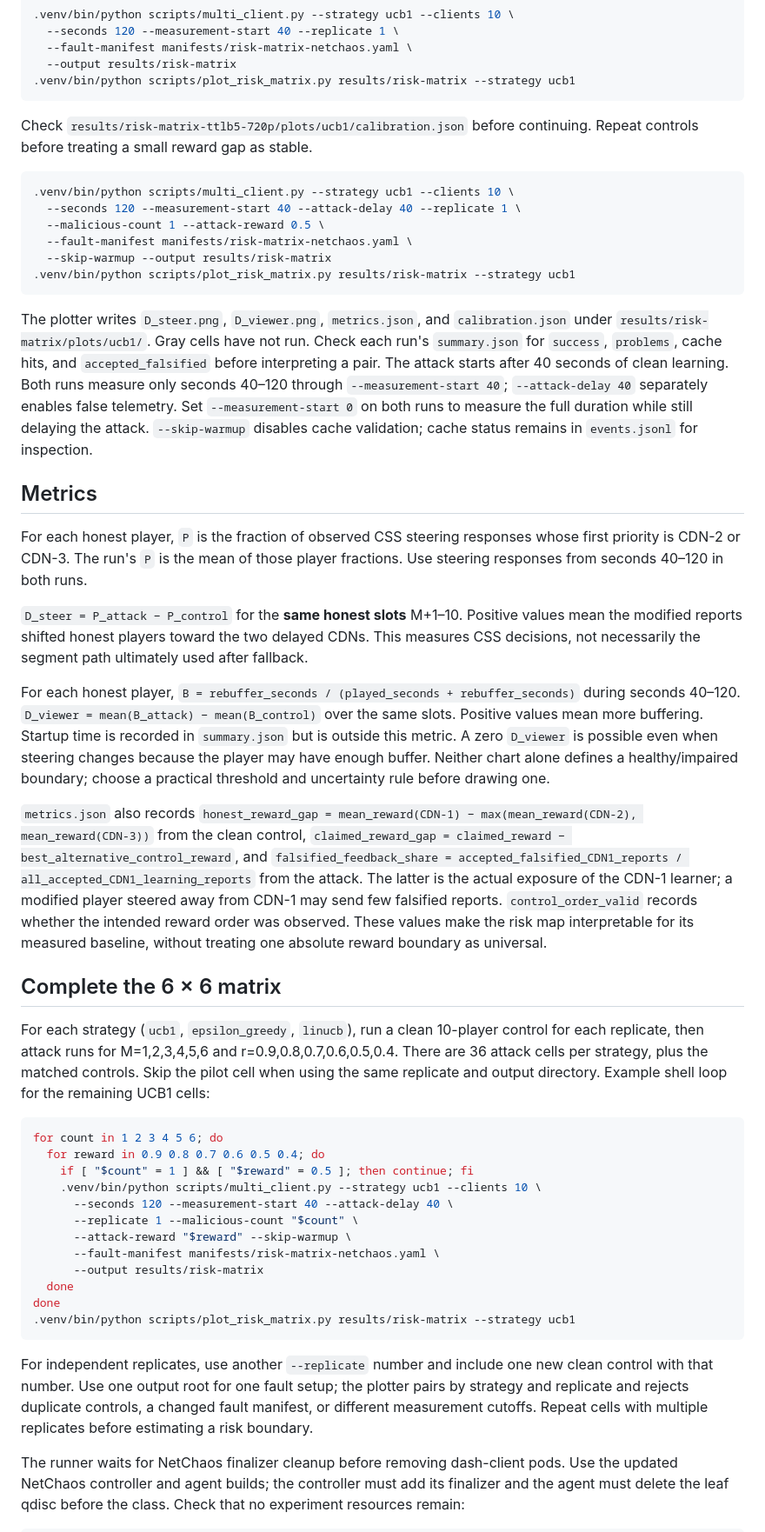
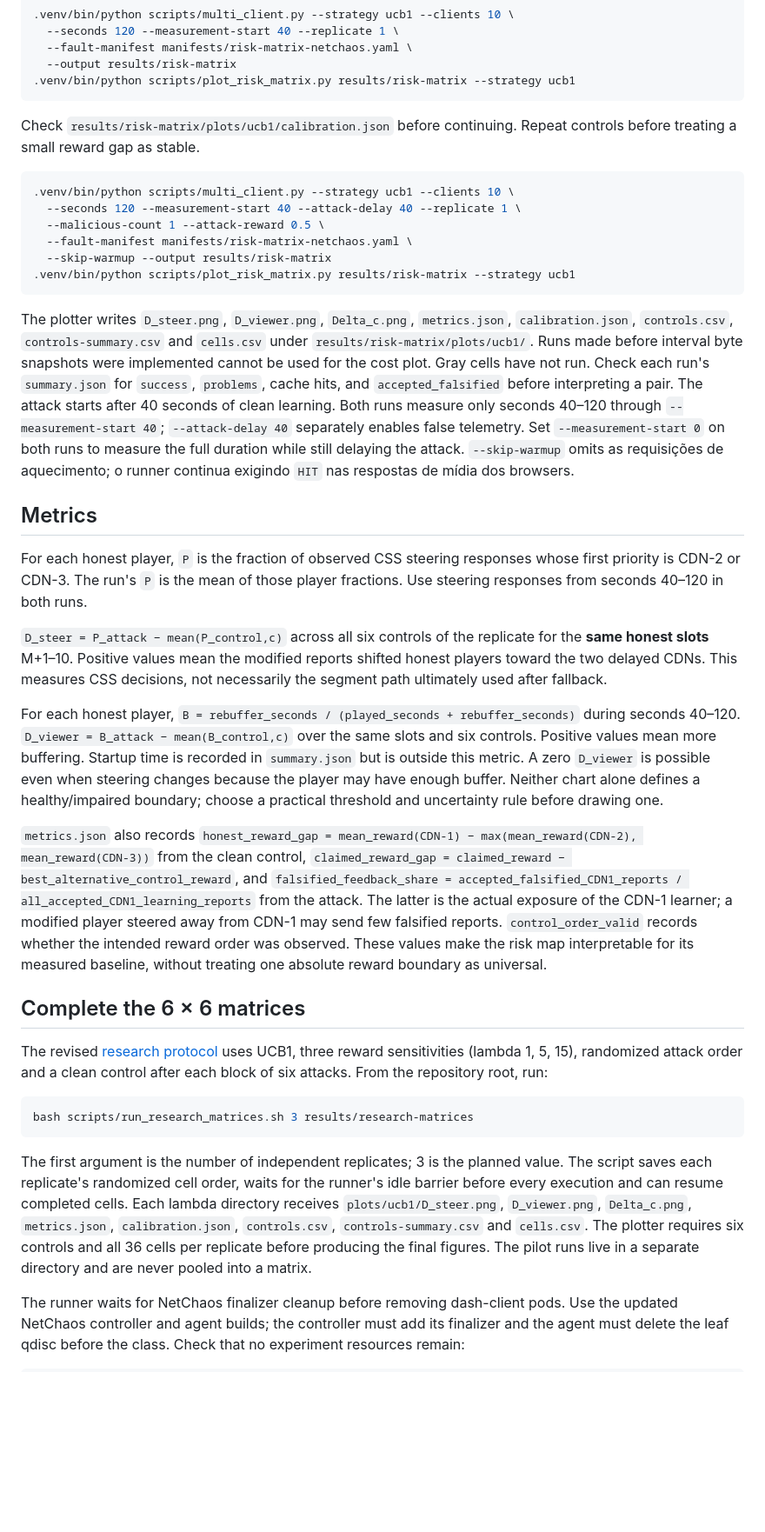
Before and after one commit to pafev/content-steering-k8s-simulator, a Markdown page: docs/risk-matrix.md, the part around one of its changes. Shown at 87% size. Rendered like a GitHub page; blank space fills up the shorter version.

Commit message:
docs: research protocol or metodology

````diff
--- a/docs/risk-matrix.md
+++ b/docs/risk-matrix.md
@@ -46,7 +52,7 @@ running the pilot attack cell M=1, r=0.5:
 .venv/bin/python scripts/plot_risk_matrix.py results/risk-matrix --strategy ucb1
 ```
 
-Check `results/risk-matrix-ttlb5-720p/plots/ucb1/calibration.json` before
+Check `results/risk-matrix/plots/ucb1/calibration.json` before
 continuing. Repeat controls before treating a small reward gap as stable.
 
 ```sh
@@ -58,16 +64,19 @@ continuing. Repeat controls before treating a small reward gap as stable.
 .venv/bin/python scripts/plot_risk_matrix.py results/risk-matrix --strategy ucb1
 ```
 
-The plotter writes `D_steer.png`, `D_viewer.png`, `metrics.json`, and
-`calibration.json` under `results/risk-matrix/plots/ucb1/`. Gray
+The plotter writes `D_steer.png`, `D_viewer.png`, `Delta_c.png`,
+`metrics.json`, `calibration.json`, `controls.csv`, `controls-summary.csv`
+and `cells.csv` under
+`results/risk-matrix/plots/ucb1/`. Runs made before interval byte snapshots
+were implemented cannot be used for the cost plot. Gray
 cells have not run. Check each run's `summary.json` for `success`, `problems`,
 cache hits, and `accepted_falsified` before interpreting a pair. The attack
 starts after 40 seconds of clean learning. Both runs measure only seconds
 40–120 through `--measurement-start 40`; `--attack-delay 40` separately
 enables false telemetry. Set `--measurement-start 0` on both runs to measure
 the full duration while still delaying the attack.
-`--skip-warmup` disables cache validation; cache
-status remains in `events.jsonl` for inspection.
+`--skip-warmup` omits as requisições de aquecimento; o runner continua
+exigindo `HIT` nas respostas de mídia dos browsers.
 
 ## Metrics
 
@@ -75,14 +84,16 @@ For each honest player, `P` is the fraction of observed CSS steering responses
 whose first priority is CDN-2 or CDN-3. The run's `P` is the mean of those
 player fractions. Use steering responses from seconds 40–120 in both runs.
 
-`D_steer = P_attack − P_control` for the **same honest slots** M+1–10.
+`D_steer = P_attack − mean(P_control,c)` across all six controls of the
+replicate for the **same honest slots** M+1–10.
 Positive values mean the modified reports shifted honest players toward the
 two delayed CDNs. This measures CSS decisions, not necessarily the segment
 path ultimately used after fallback.
 
 For each honest player, `B = rebuffer_seconds / (played_seconds +
-rebuffer_seconds)` during seconds 40–120. `D_viewer = mean(B_attack)
-− mean(B_control)` over the same slots. Positive values mean more buffering.
+rebuffer_seconds)` during seconds 40–120. `D_viewer = B_attack −
+mean(B_control,c)` over the same slots and six controls. Positive values mean
+more buffering.
 Startup time is recorded in `summary.json` but is outside this metric. A
 zero `D_viewer` is possible even when steering changes because the player may
 have enough buffer. Neither chart alone defines a healthy/impaired boundary;
@@ -99,34 +110,24 @@ reward order was observed. These values make the risk map interpretable for
 its measured baseline, without treating one absolute reward boundary as
 universal.
 
-## Complete the 6 × 6 matrix
+## Complete the 6 × 6 matrices
 
-For each strategy (`ucb1`, `epsilon_greedy`, `linucb`), run a clean 10-player
-control for each replicate, then attack runs for M=1,2,3,4,5,6 and
-r=0.9,0.8,0.7,0.6,0.5,0.4. There are 36 attack cells per strategy, plus the
-matched controls. Skip the pilot cell when using the same replicate and output
-directory. Example shell loop for the remaining UCB1 cells:
+The revised [research protocol](research-protocol.md) uses UCB1, three reward
+sensitivities (lambda 1, 5, 15), randomized attack order and a clean control
+after each block of six attacks. From the repository root, run:
 
 ```sh
-for count in 1 2 3 4 5 6; do
-  for reward in 0.9 0.8 0.7 0.6 0.5 0.4; do
-    if [ "$count" = 1 ] && [ "$reward" = 0.5 ]; then continue; fi
-    .venv/bin/python scripts/multi_client.py --strategy ucb1 --clients 10 \
-      --seconds 120 --measurement-start 40 --attack-delay 40 \
-      --replicate 1 --malicious-count "$count" \
-      --attack-reward "$reward" --skip-warmup \
-      --fault-manifest manifests/risk-matrix-netchaos.yaml \
-      --output results/risk-matrix
-  done
-done
-.venv/bin/python scripts/plot_risk_matrix.py results/risk-matrix --strategy ucb1
+bash scripts/run_research_matrices.sh 3 results/research-matrices
 ```
 
-For independent replicates, use another `--replicate` number and include one
-new clean control with that number. Use one output root for one fault setup;
-the plotter pairs by strategy and replicate and rejects duplicate controls,
-a changed fault manifest, or different measurement cutoffs. Repeat cells with
-multiple replicates before estimating a risk boundary.
+The first argument is the number of independent replicates; 3 is the planned
+value. The script saves each replicate's randomized cell order, waits for the
+runner's idle barrier before every execution and can resume completed cells.
+Each lambda directory receives `plots/ucb1/D_steer.png`, `D_viewer.png`,
+`Delta_c.png`, `metrics.json`, `calibration.json`, `controls.csv`,
+`controls-summary.csv` and `cells.csv`. The plotter requires six
+controls and all 36 cells per replicate before producing the final figures.
+The pilot runs live in a separate directory and are never pooled into a matrix.
 
 The runner waits for NetChaos finalizer cleanup before removing dash-client
 pods. Use the updated NetChaos controller and agent builds; the controller
````
Also changed, not shown: other parts of docs/risk-matrix.md (+8 -2 lines), docs/research-protocol.md (added, +253 -0 lines).
